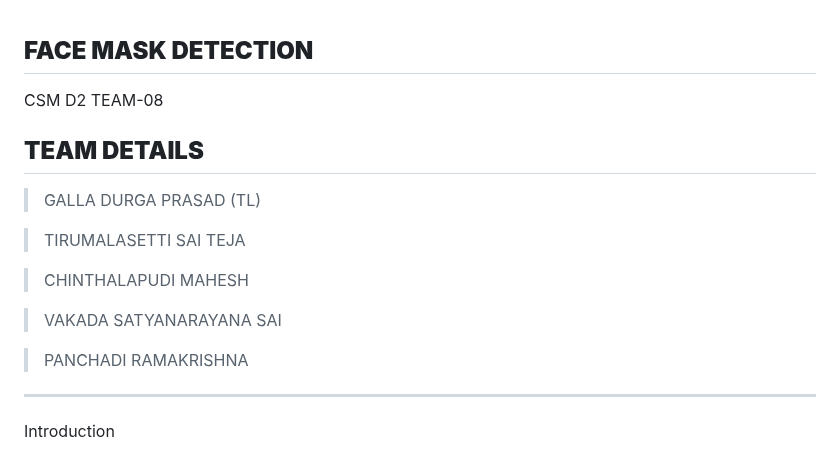
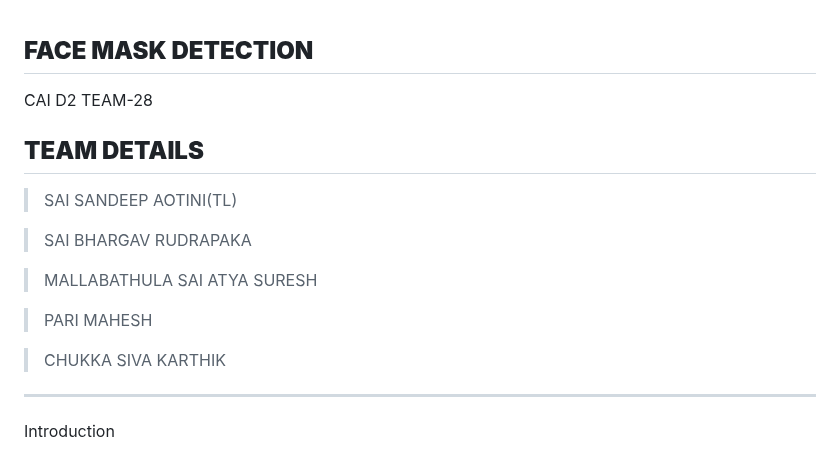
Before and after one commit to SAIBHARGAV1234/Face-Mask-Detection, a Markdown page: README.md, the part around the change. GitHub-like rendering.

```diff
--- a/README.md
+++ b/README.md
@@ -1,18 +1,18 @@
 **FACE MASK DETECTION**
 ---------------------------------------------------------------------
-CSM D2 TEAM-08
+CAI D2 TEAM-28
 
 **TEAM DETAILS**
 --------------------------------------------------------------------
-> GALLA DURGA PRASAD (TL)
+> SAI SANDEEP AOTINI(TL)
 
-> TIRUMALASETTI SAI TEJA
+> SAI BHARGAV RUDRAPAKA
 
-> CHINTHALAPUDI MAHESH
+> MALLABATHULA SAI ATYA SURESH
 
-> VAKADA SATYANARAYANA SAI
+> PARI MAHESH
 
-> PANCHADI RAMAKRISHNA
+> CHUKKA SIVA KARTHIK
 
 -------------------------------------------------------------------
 Introduction
```
